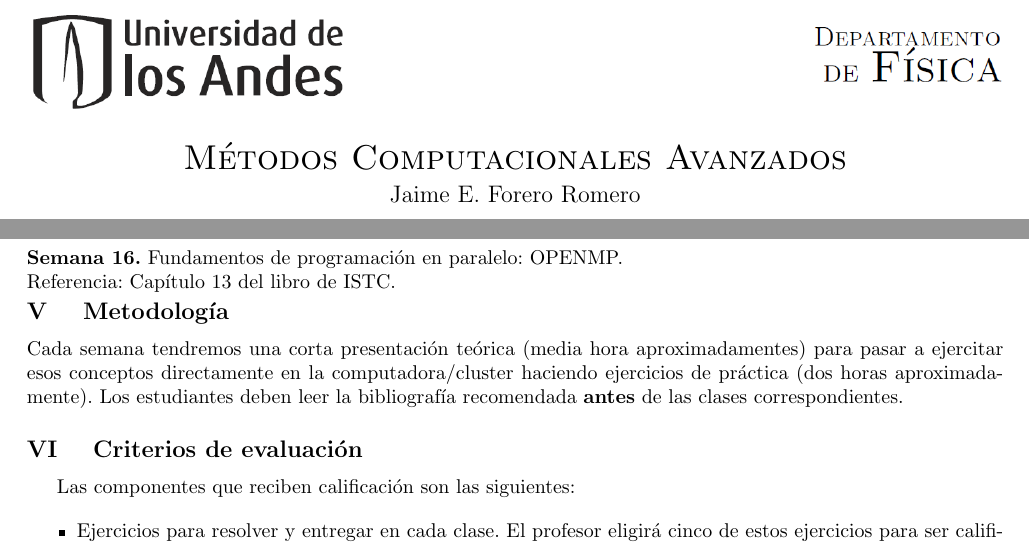
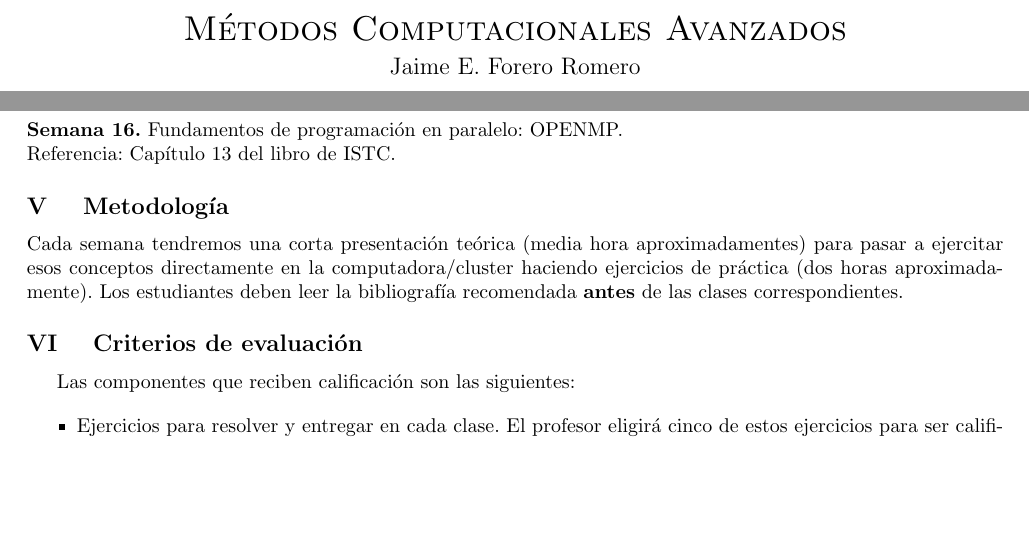
Before and after one commit to ComputoCienciasUniandes/MetodosComputacionalesAvanzados, a LaTeX document (programa/programa.tex): two parts of pages 1 and 2 of 3, joined at a grey line, cut so that both start at the same text, the shorter picture padded with empty space. Compiled offline with pdfLaTeX.

Commit message:
programa

```diff
--- a/programa/programa.tex
+++ b/programa/programa.tex
@@ -26,7 +26,7 @@
 \begin{document}
 \begin{center}
 
-\includegraphics[width=490pt]{header.png}\\[0.5cm]
+%\includegraphics[width=490pt]{header.png}\\[0.5cm]
 
 \textsc{\LARGE M\'etodos Computacionales Avanzados}\\[0.1cm]
 
@@ -233,10 +233,7 @@ Referencia: Cap\'itulo 12 del libro de ISTC.
 \noindent\textbf{\textsc{Semana 16.}}
 Fundamentos de programaci\'on en paralelo: OPENMP.\\
 Referencia: Cap\'itulo 13 del libro de ISTC.
-\\[-0.3cm]
-
-
-
+\\[0.1cm]
 
 
 \stepcounter{mysection}
```
Also changed, not shown: programa/programa.pdf, programa/programa.tex (3 more changed lines).
